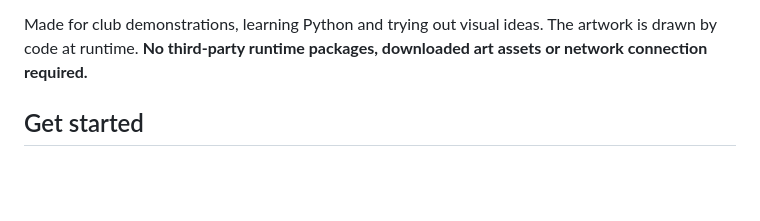
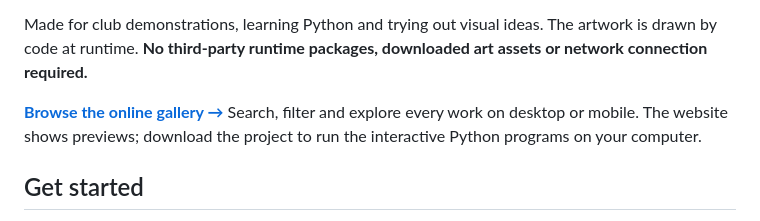
Before and after one commit to zjh-b/turtle-gallery, a Markdown page: README.en.md, the part around one of its changes. Rendered like a GitHub page; blank space fills up the shorter version.

Commit message:
Link the live gallery and project checks

```diff
--- a/README.en.md
+++ b/README.en.md
@@ -15,6 +17,8 @@
 Click to launch fireworks, turn a brush stroke into a kaleidoscope, or watch a recursive tree grow through four seasons. Turtle Gallery brings together animated scenes, small games and the original drawings and experiments that started the collection.
 
 Made for club demonstrations, learning Python and trying out visual ideas. The artwork is drawn by code at runtime. **No third-party runtime packages, downloaded art assets or network connection required.**
+
+**[Browse the online gallery →](https://zjh-b.github.io/turtle-gallery/)** Search, filter and explore every work on desktop or mobile. The website shows previews; download the project to run the interactive Python programs on your computer.
 
 ## Get started
 
```
Also changed, not shown: other parts of README.en.md (+3 -1 lines), README.md (+5 -1 lines).
